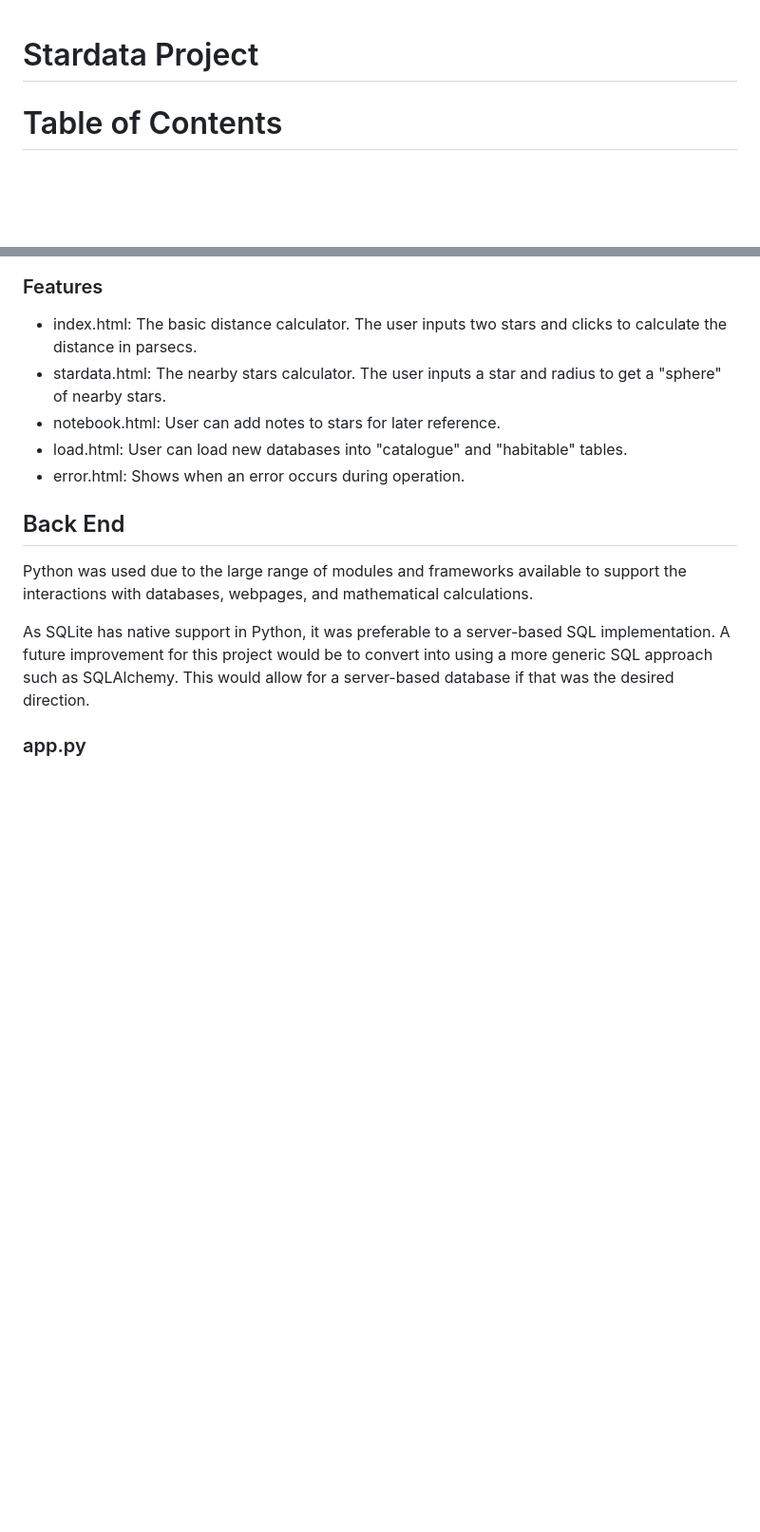
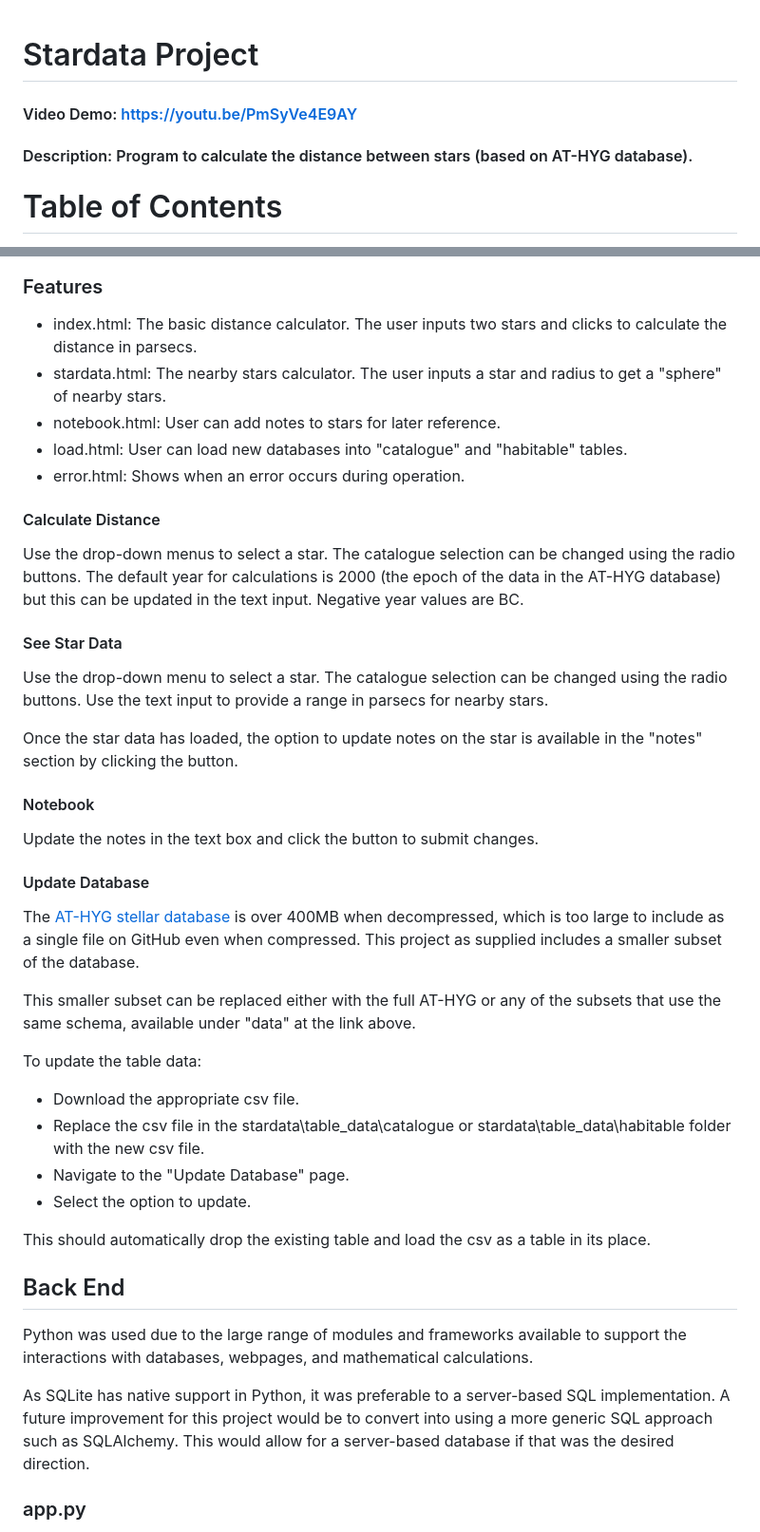
Before and after one commit to Kirby-H/star-data, a Markdown page: README.md, 2 parts joined by grey strips. Shown at 95% size. Rendered like a GitHub page; blank space fills up the shorter version.

```diff
--- a/README.md
+++ b/README.md
@@ -1,4 +1,6 @@
 # Stardata Project
+#### Video Demo: https://youtu.be/PmSyVe4E9AY
+#### Description: Program to calculate the distance between stars (based on AT-HYG database).
 
 # Table of Contents
 - Overview
@@ -62,6 +51,30 @@ The front end is intended to provide a simple user interface for the application
 - notebook.html: User can add notes to stars for later reference.
 - load.html: User can load new databases into "catalogue" and "habitable" tables.
 - error.html: Shows when an error occurs during operation.
+
+#### Calculate Distance
+Use the drop-down menus to select a star. The catalogue selection can be changed using the radio buttons. The default year for calculations is 2000 (the epoch of the data in the AT-HYG database) but this can be updated in the text input. Negative year values are BC.
+
+#### See Star Data
+Use the drop-down menu to select a star. The catalogue selection can be changed using the radio buttons. Use the text input to provide a range in parsecs for nearby stars.
+
+Once the star data has loaded, the option to update notes on the star is available in the "notes" section by clicking the button.
+
+#### Notebook
+Update the notes in the text box and click the button to submit changes.
+
+#### Update Database
+The [AT-HYG stellar database](https://codeberg.org/astronexus/athyg.git) is over 400MB when decompressed, which is too large to include as a single file on GitHub even when compressed. This project as supplied includes a smaller subset of the database.
+
+This smaller subset can be replaced either with the full AT-HYG or any of the subsets that use the same schema, available under "data" at the link above.
+
+To update the table data:
+- Download the appropriate csv file.
+- Replace the csv file in the stardata\table_data\catalogue or stardata\table_data\habitable folder with the new csv file.
+- Navigate to the "Update Database" page.
+- Select the option to update.
+
+This should automatically drop the existing table and load the csv as a table in its place.
 
 ## Back End
 Python was used due to the large range of modules and frameworks available to support the interactions with databases, webpages, and mathematical calculations.
```
Also changed, not shown: other parts of README.md (+1 -14 lines).
